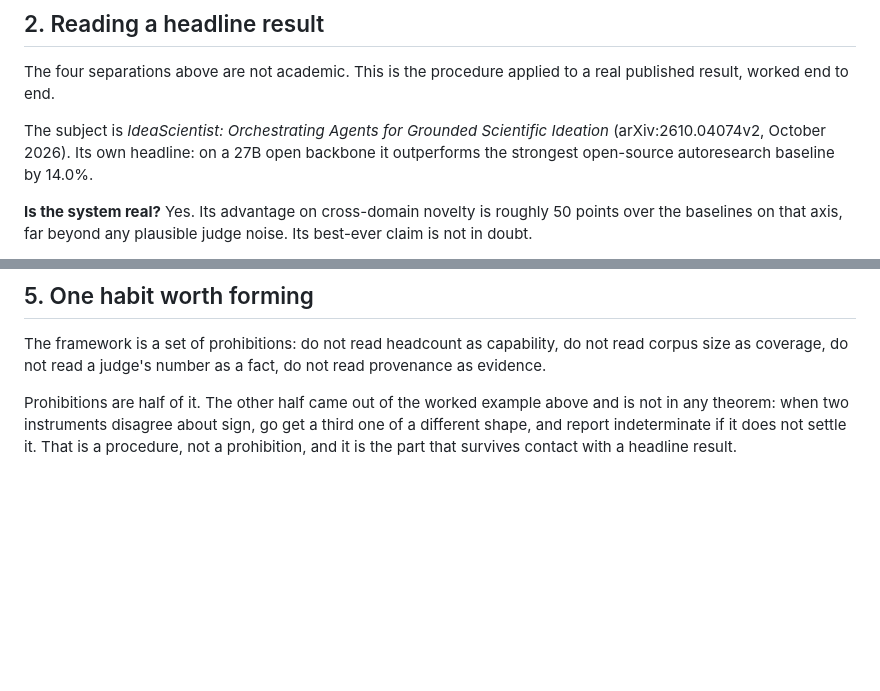
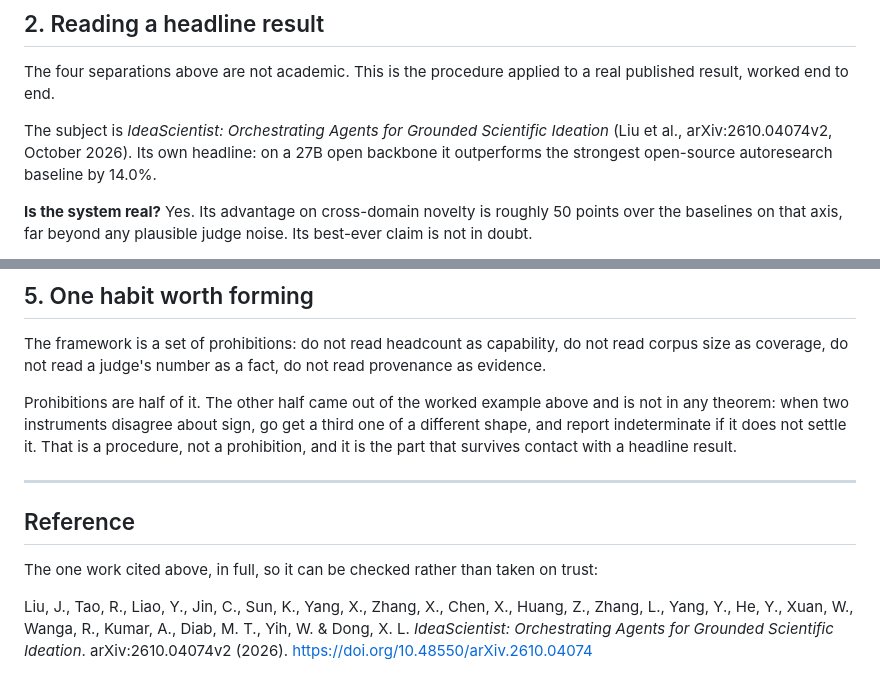
Before and after one commit to lihuanlz/Neither-substitutable-for-the-other, a Markdown page: ORIENTATION.md, 2 parts joined by grey strips. Drawn GitHub-style; blank space fills up the shorter version.

Commit message:
Give the orientation page a citation that can be checked
The worked example named its subject by title and arXiv number only, with no authors, so a reader could not resolve it without searching. It now carries the author list inline and the full entry, with the DOI, at the foot of the file.

```diff
--- a/ORIENTATION.md
+++ b/ORIENTATION.md
@@ -82,9 +82,9 @@ The four separations above are not academic. This is the procedure applied to a
 real published result, worked end to end.
 
 The subject is *IdeaScientist: Orchestrating Agents for Grounded Scientific
-Ideation* (arXiv:2610.04074v2, October 2026). Its own headline: on a 27B open
-backbone it outperforms the strongest open-source autoresearch baseline by
-14.0%.
+Ideation* (Liu et al., arXiv:2610.04074v2, October 2026). Its own headline: on
+a 27B open backbone it outperforms the strongest open-source autoresearch
+baseline by 14.0%.
 
 **Is the system real?** Yes. Its advantage on cross-domain novelty is roughly
 50 points over the baselines on that axis, far beyond any plausible judge noise.
@@ -201,3 +201,16 @@ and is not in any theorem: when two instruments disagree about sign, go get a
 third one of a different shape, and report indeterminate if it does not settle
 it. That is a procedure, not a prohibition, and it is the part that survives
 contact with a headline result.
+
+---
+
+## Reference
+
+The one work cited above, in full, so it can be checked rather than taken on
+trust:
+
+Liu, J., Tao, R., Liao, Y., Jin, C., Sun, K., Yang, X., Zhang, X., Chen, X.,
+Huang, Z., Zhang, L., Yang, Y., He, Y., Xuan, W., Wanga, R., Kumar, A.,
+Diab, M. T., Yih, W. & Dong, X. L. *IdeaScientist: Orchestrating Agents for
+Grounded Scientific Ideation*. arXiv:2610.04074v2 (2026).
+https://doi.org/10.48550/arXiv.2610.04074
```
